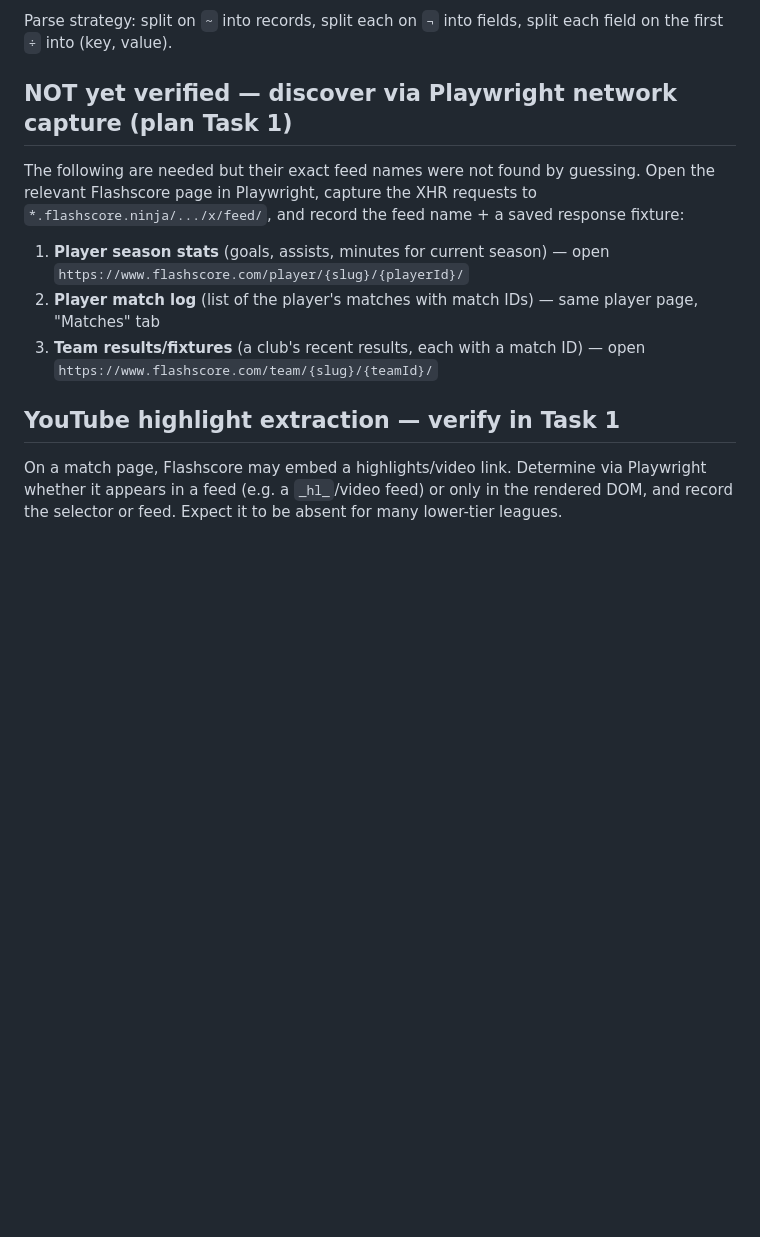
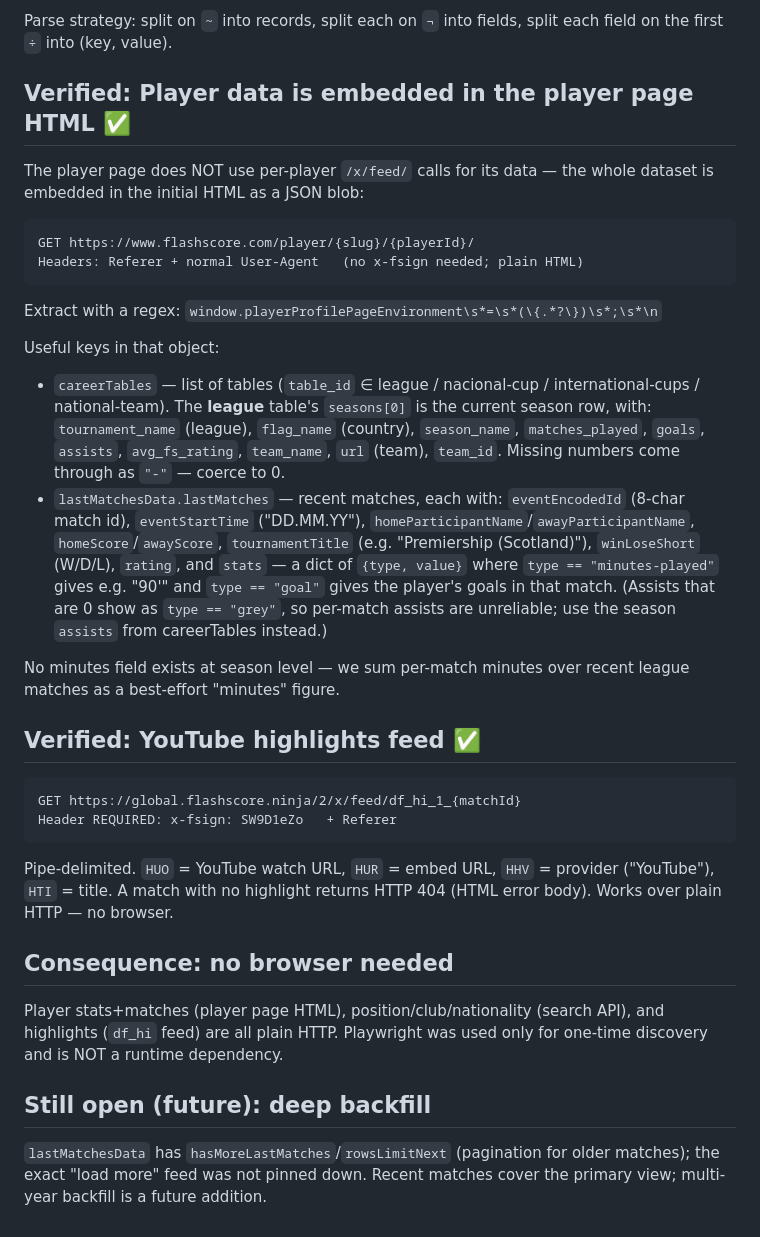
Before and after one commit to rebelmachina/romanian-football-tracker, a Markdown page: docs/flashscore-api-notes.md, the part around the change. Drawn GitHub-style; blank space fills up the shorter version.

Commit message:
docs: reconcile spec/API notes with HTTP-only architecture

````diff
--- a/docs/flashscore-api-notes.md
+++ b/docs/flashscore-api-notes.md
@@ -71,23 +71,58 @@ VEN=The SMISA Stadium, TWN=Paisley, etc.
 Parse strategy: split on `~` into records, split each on `¬` into fields,
 split each field on the first `÷` into (key, value).
 
-## NOT yet verified — discover via Playwright network capture (plan Task 1)
+## Verified: Player data is embedded in the player page HTML ✅
 
-The following are needed but their exact feed names were not found by
-guessing. Open the relevant Flashscore page in Playwright, capture the
-XHR requests to `*.flashscore.ninja/.../x/feed/`, and record the feed
-name + a saved response fixture:
+The player page does NOT use per-player `/x/feed/` calls for its data —
+the whole dataset is embedded in the initial HTML as a JSON blob:
 
-1. **Player season stats** (goals, assists, minutes for current season)
-   — open `https://www.flashscore.com/player/{slug}/{playerId}/`
-2. **Player match log** (list of the player's matches with match IDs)
-   — same player page, "Matches" tab
-3. **Team results/fixtures** (a club's recent results, each with a match ID)
-   — open `https://www.flashscore.com/team/{slug}/{teamId}/`
+```
+GET https://www.flashscore.com/player/{slug}/{playerId}/
+Headers: Referer + normal User-Agent   (no x-fsign needed; plain HTML)
+```
 
-## YouTube highlight extraction — verify in Task 1
+Extract with a regex:
+`window.playerProfilePageEnvironment\s*=\s*(\{.*?\})\s*;\s*\n`
 
-On a match page, Flashscore may embed a highlights/video link. Determine
-via Playwright whether it appears in a feed (e.g. a `_hl_`/video feed) or
-only in the rendered DOM, and record the selector or feed. Expect it to
-be absent for many lower-tier leagues.
+Useful keys in that object:
+- `careerTables` — list of tables (`table_id` ∈ league / nacional-cup /
+  international-cups / national-team). The **league** table's `seasons[0]`
+  is the current season row, with: `tournament_name` (league), `flag_name`
+  (country), `season_name`, `matches_played`, `goals`, `assists`,
+  `avg_fs_rating`, `team_name`, `url` (team), `team_id`. Missing numbers
+  come through as `"-"` — coerce to 0.
+- `lastMatchesData.lastMatches` — recent matches, each with:
+  `eventEncodedId` (8-char match id), `eventStartTime` ("DD.MM.YY"),
+  `homeParticipantName`/`awayParticipantName`, `homeScore`/`awayScore`,
+  `tournamentTitle` (e.g. "Premiership (Scotland)"), `winLoseShort`
+  (W/D/L), `rating`, and `stats` — a dict of `{type, value}` where
+  `type == "minutes-played"` gives e.g. "90'" and `type == "goal"` gives
+  the player's goals in that match. (Assists that are 0 show as
+  `type == "grey"`, so per-match assists are unreliable; use the season
+  `assists` from careerTables instead.)
+
+No minutes field exists at season level — we sum per-match minutes over
+recent league matches as a best-effort "minutes" figure.
+
+## Verified: YouTube highlights feed ✅
+
+```
+GET https://global.flashscore.ninja/2/x/feed/df_hi_1_{matchId}
+Header REQUIRED: x-fsign: SW9D1eZo   + Referer
+```
+
+Pipe-delimited. `HUO` = YouTube watch URL, `HUR` = embed URL,
+`HHV` = provider ("YouTube"), `HTI` = title. A match with no highlight
+returns HTTP 404 (HTML error body). Works over plain HTTP — no browser.
+
+## Consequence: no browser needed
+
+Player stats+matches (player page HTML), position/club/nationality
+(search API), and highlights (`df_hi` feed) are all plain HTTP. Playwright
+was used only for one-time discovery and is NOT a runtime dependency.
+
+## Still open (future): deep backfill
+
+`lastMatchesData` has `hasMoreLastMatches`/`rowsLimitNext` (pagination for
+older matches); the exact "load more" feed was not pinned down. Recent
+matches cover the primary view; multi-year backfill is a future addition.
````
Also changed, not shown: 1 other file.
